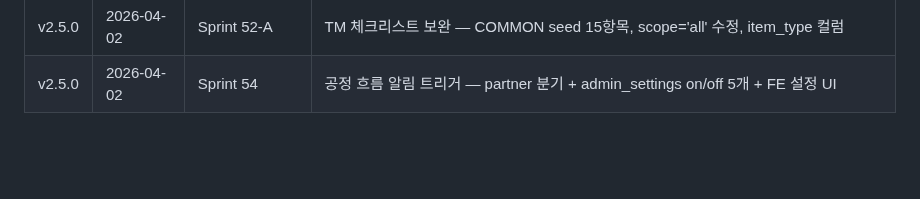
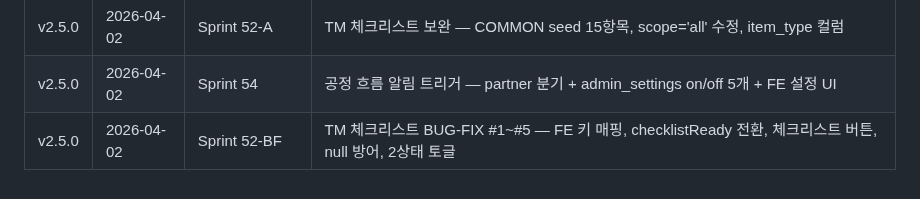
Before and after one commit to isolhsolfafa/AXIS-OPS, a Markdown page: CLAUDE.md, the part around the change. Drawn GitHub-style; blank space fills up the shorter version.

Commit message:
docs: Sprint 52-BF + 54 — 전체 MD 누락 반영
CLAUDE.md: v2.5.0 Sprint 52-BF 행 추가
PROGRESS.md: Sprint 54 테스트 종합 추가 (131→165건), 버전 설명 보완

Co-Authored-By: Claude Opus 4.6 (1M context) <noreply@anthropic.com>

```diff
--- a/CLAUDE.md
+++ b/CLAUDE.md
@@ -1151,3 +1151,4 @@ VALUES ('📱 OPS v2.2.1 업데이트 안내', '본문...', '2.2.1', TRUE, {admi
 | v2.4.0 | 2026-04-02 | Sprint 53 | 알림 소리 + 진동 — Web Audio API 비프음 5종, 프로필 설정 드롭다운 + 미리듣기 |
 | v2.5.0 | 2026-04-02 | Sprint 52-A | TM 체크리스트 보완 — COMMON seed 15항목, scope='all' 수정, item_type 컬럼 |
 | v2.5.0 | 2026-04-02 | Sprint 54 | 공정 흐름 알림 트리거 — partner 분기 + admin_settings on/off 5개 + FE 설정 UI |
+| v2.5.0 | 2026-04-02 | Sprint 52-BF | TM 체크리스트 BUG-FIX #1~#5 — FE 키 매핑, checklistReady 전환, 체크리스트 버튼, null 방어, 2상태 토글 |
```
Also changed, not shown: PROGRESS.md (+4 -3 lines).
